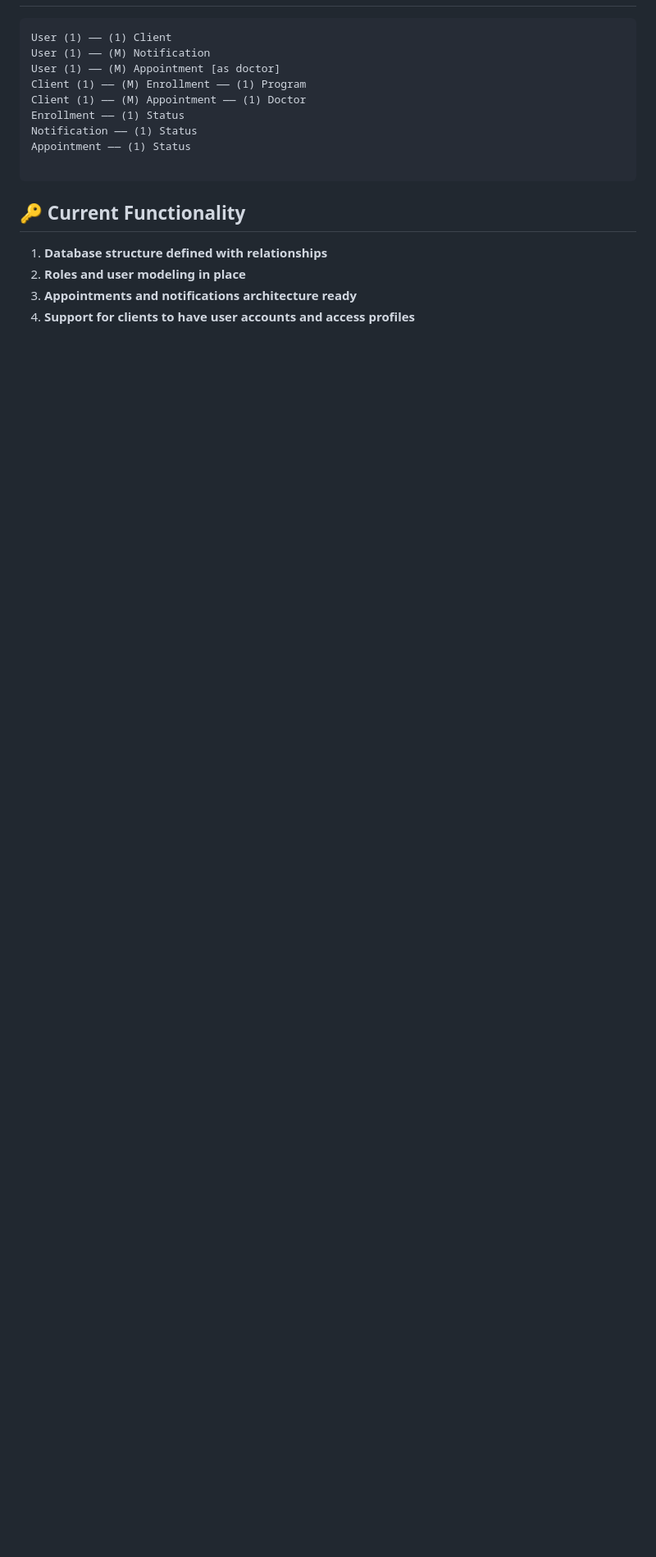
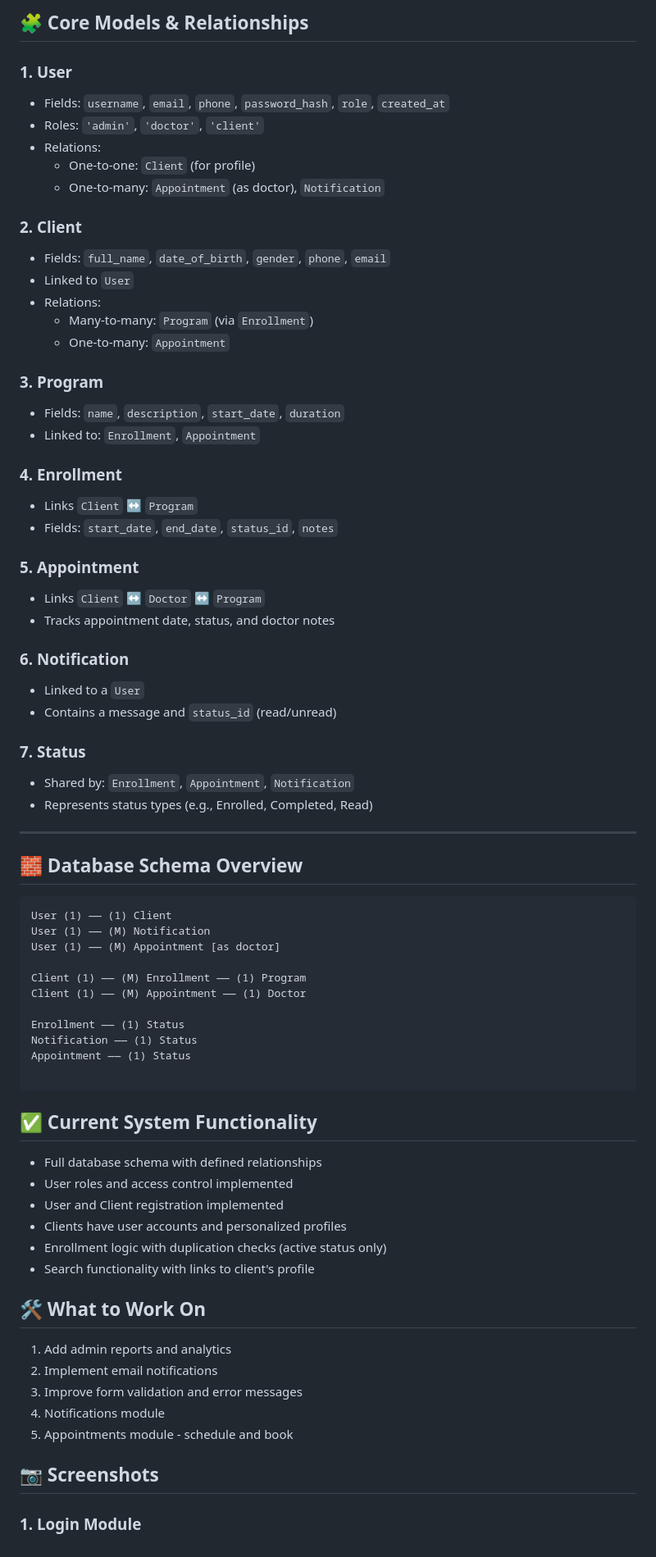
Before and after one commit to Fabian-lewis/cema-health-app, a Markdown page: README.md, the part around one of its changes. Shown at 82% size. Rendered like a GitHub page; blank space fills up the shorter version.

````diff
--- a/README.md
+++ b/README.md
@@ -107,17 +85,71 @@ This project is a Flask-based web application designed to manage health programs
+## 🧩 Core Models & Relationships
+
+### 1. **User**
+- Fields: `username`, `email`, `phone`, `password_hash`, `role`, `created_at`
+- Roles: `'admin'`, `'doctor'`, `'client'`
+- Relations:
+  - One-to-one: `Client` (for profile)
+  - One-to-many: `Appointment` (as doctor), `Notification`
+
+### 2. **Client**
+- Fields: `full_name`, `date_of_birth`, `gender`, `phone`, `email`
+- Linked to `User`
+- Relations:
+  - Many-to-many: `Program` (via `Enrollment`)
+  - One-to-many: `Appointment`
+
+### 3. **Program**
+- Fields: `name`, `description`, `start_date`, `duration`
+- Linked to: `Enrollment`, `Appointment`
+
+### 4. **Enrollment**
+- Links `Client` ↔ `Program`
+- Fields: `start_date`, `end_date`, `status_id`, `notes`
+
+### 5. **Appointment**
+- Links `Client` ↔ `Doctor` ↔ `Program`
+- Tracks appointment date, status, and doctor notes
+
+### 6. **Notification**
+- Linked to a `User`
+- Contains a message and `status_id` (read/unread)
+
+### 7. **Status**
+- Shared by: `Enrollment`, `Appointment`, `Notification`
+- Represents status types (e.g., Enrolled, Completed, Read)
+
+---
+
+## 🧱 Database Schema Overview
 
 ```plaintext
 User (1) —— (1) Client
 User (1) —— (M) Notification
 User (1) —— (M) Appointment [as doctor]
+
 Client (1) —— (M) Enrollment —— (1) Program
 Client (1) —— (M) Appointment —— (1) Doctor
+
 Enrollment —— (1) Status
 Notification —— (1) Status
 Appointment —— (1) Status
 
 ```
-## 🔑 Current Functionality
-1. **Database structure defined with relationships**
-2. **Roles and user modeling in place**
-3. **Appointments and notifications architecture ready**
-4. **Support for clients to have user accounts and access profiles**
+## ✅ Current System Functionality
+- Full database schema with defined relationships
+- User roles and access control implemented
+- User and Client registration implemented
+- Clients have user accounts and personalized profiles
+- Enrollment logic with duplication checks (active status only)
+- Search functionality with links to client's profile
+
+## 🛠️ What to Work On
+  1. Add admin reports and analytics
+  2. Implement email notifications
+  3. Improve form validation and error messages
+  4. Notifications module
+  5. Appointments module - schedule and book
+
+## 📷 Screenshots
+
+### 1. **Login Module**
````
Also changed, not shown: other parts of README.md (+76 -98 lines).
